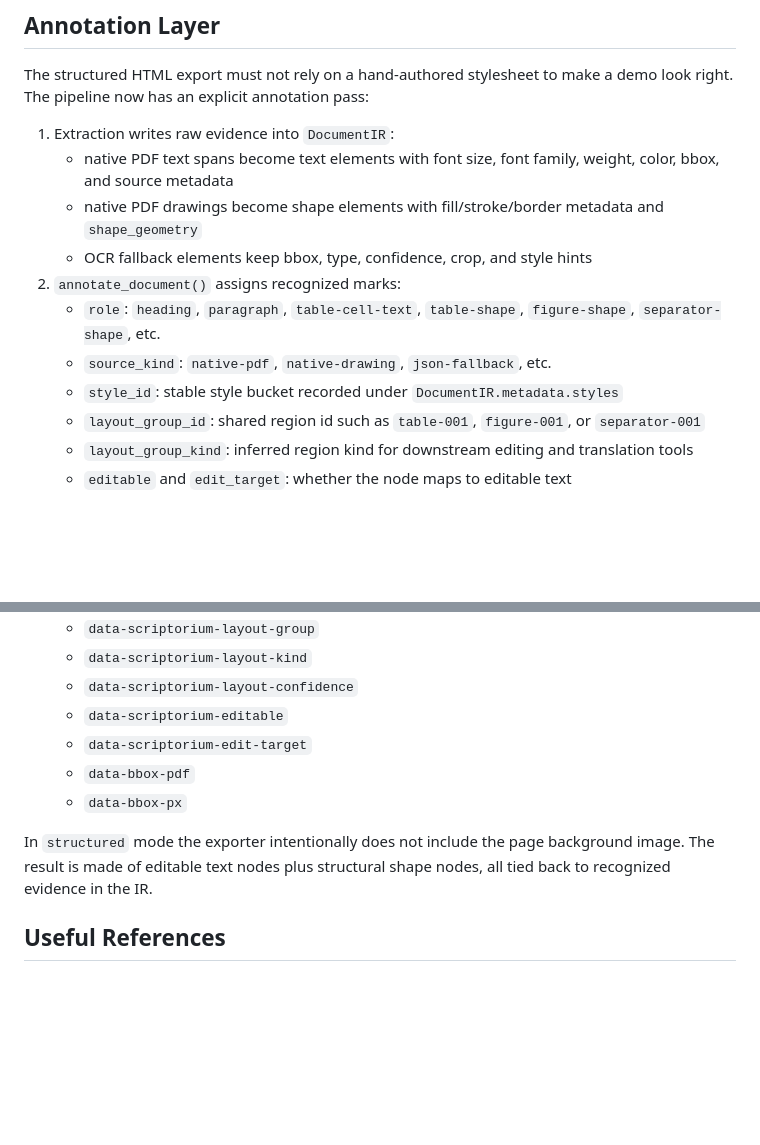
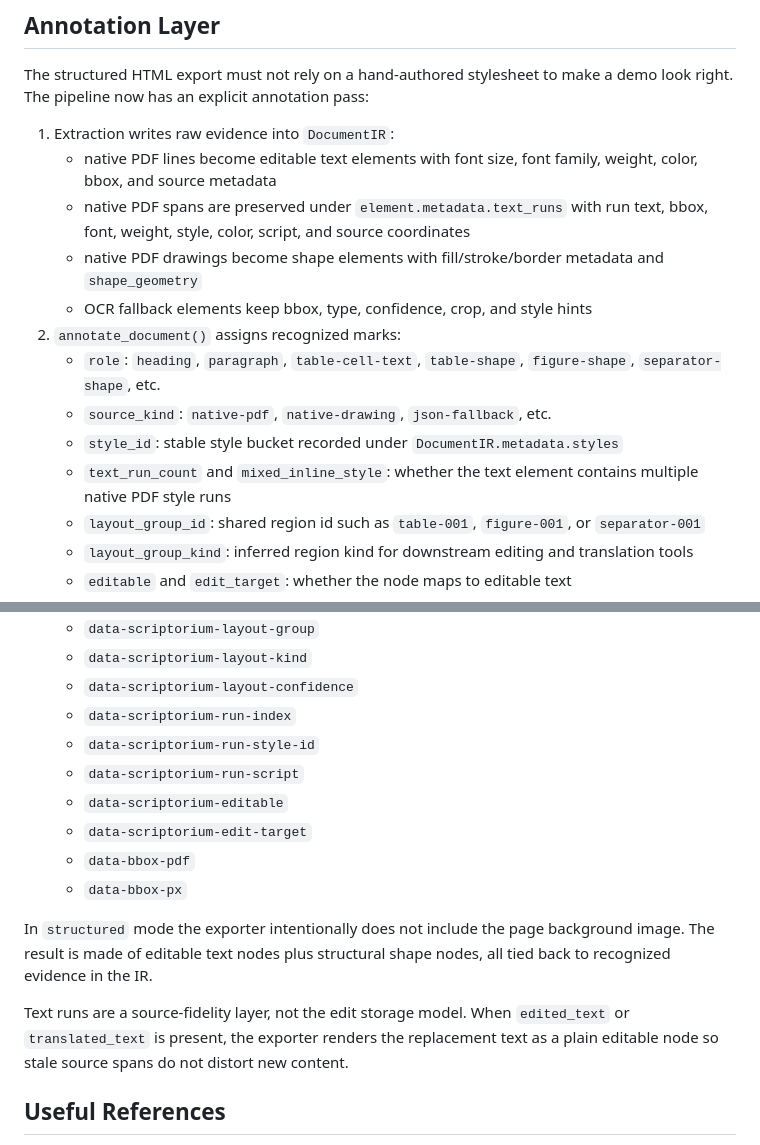
Before and after one commit to followcat/Scriptorium, a Markdown page: docs/implementation-notes.md, 2 parts joined by grey strips. Drawn GitHub-style; blank space fills up the shorter version.

```diff
--- a/docs/implementation-notes.md
+++ b/docs/implementation-notes.md
@@ -19,13 +19,15 @@ Current implementation status:
 The structured HTML export must not rely on a hand-authored stylesheet to make a demo look right. The pipeline now has an explicit annotation pass:
 
 1. Extraction writes raw evidence into `DocumentIR`:
-   - native PDF text spans become text elements with font size, font family, weight, color, bbox, and source metadata
+   - native PDF lines become editable text elements with font size, font family, weight, color, bbox, and source metadata
+   - native PDF spans are preserved under `element.metadata.text_runs` with run text, bbox, font, weight, style, color, script, and source coordinates
    - native PDF drawings become shape elements with fill/stroke/border metadata and `shape_geometry`
    - OCR fallback elements keep bbox, type, confidence, crop, and style hints
 2. `annotate_document()` assigns recognized marks:
    - `role`: `heading`, `paragraph`, `table-cell-text`, `table-shape`, `figure-shape`, `separator-shape`, etc.
    - `source_kind`: `native-pdf`, `native-drawing`, `json-fallback`, etc.
    - `style_id`: stable style bucket recorded under `DocumentIR.metadata.styles`
+   - `text_run_count` and `mixed_inline_style`: whether the text element contains multiple native PDF style runs
    - `layout_group_id`: shared region id such as `table-001`, `figure-001`, or `separator-001`
    - `layout_group_kind`: inferred region kind for downstream editing and translation tools
    - `editable` and `edit_target`: whether the node maps to editable text
@@ -38,12 +40,17 @@ The structured HTML export must not rely on a hand-authored stylesheet to make a
    - `data-scriptorium-layout-group`
    - `data-scriptorium-layout-kind`
    - `data-scriptorium-layout-confidence`
+   - `data-scriptorium-run-index`
+   - `data-scriptorium-run-style-id`
+   - `data-scriptorium-run-script`
    - `data-scriptorium-editable`
    - `data-scriptorium-edit-target`
    - `data-bbox-pdf`
    - `data-bbox-px`
 
 In `structured` mode the exporter intentionally does not include the page background image. The result is made of editable text nodes plus structural shape nodes, all tied back to recognized evidence in the IR.
+
+Text runs are a source-fidelity layer, not the edit storage model. When `edited_text` or `translated_text` is present, the exporter renders the replacement text as a plain editable node so stale source spans do not distort new content.
 
 ## Useful References
 
```
Also changed, not shown: README.md (+7 -6 lines).
